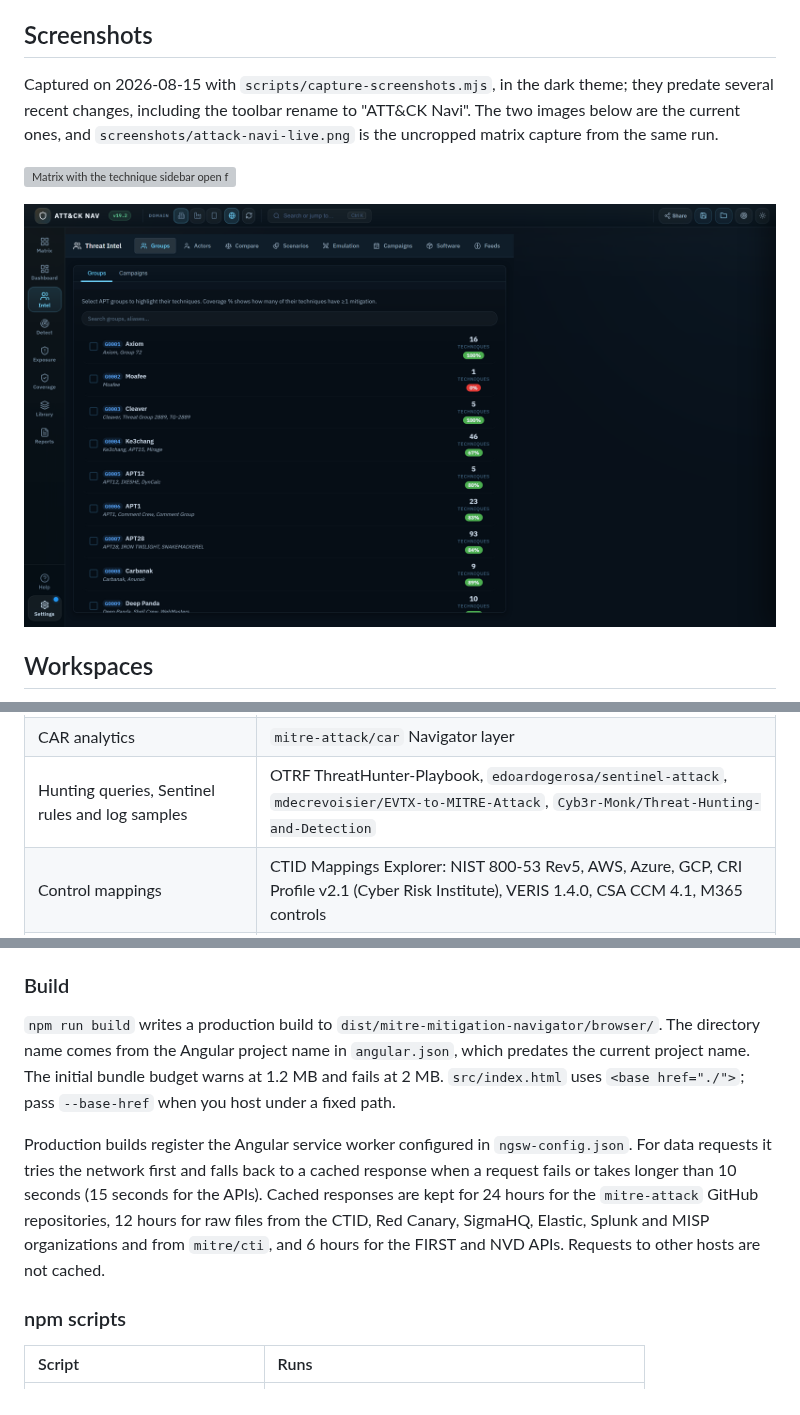
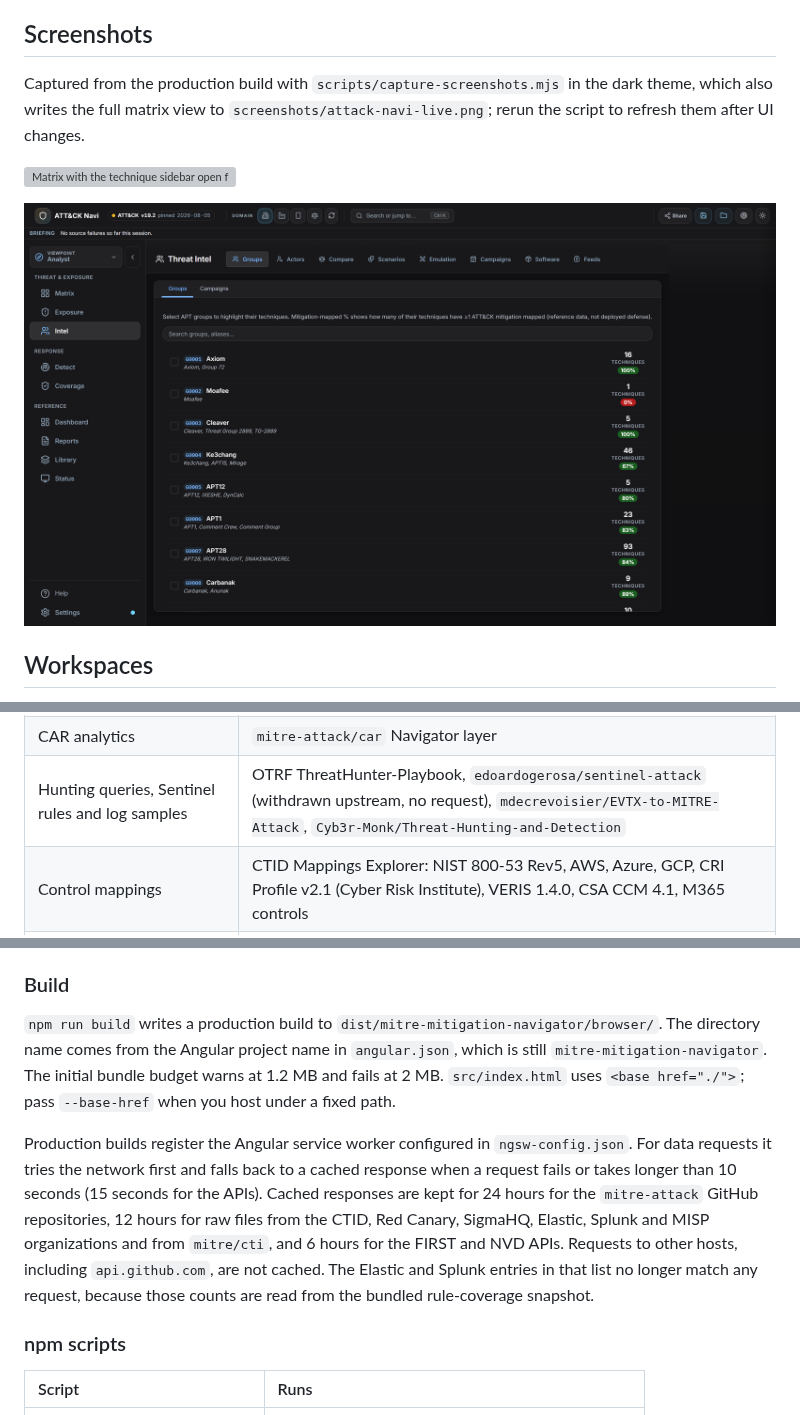
Before and after one commit to TeamStarWolf/ATTACK-Navi, a Markdown page: README.md, 3 parts joined by grey strips. GitHub-like rendering; pictures changed too: screenshots/attack-navi-intel.png; grey boxes are pictures that could not be loaded.

Commit message:
docs(readme): refresh the screenshots from the current build and drop the dated caveat (#214)
The README screenshots are recaptured from the current production build and the dated caveat is gone; the release sentence is checked against the published releases.

Co-Authored-By: Claude Mythos 5.1 <noreply@anthropic.com>

```diff
--- a/README.md
+++ b/README.md
@@ -12,7 +12,7 @@ A build is published to GitHub Pages at <https://teamstarwolf.github.io/ATTACK-N
 
 ## Screenshots
 
-Captured on 2026-08-15 with `scripts/capture-screenshots.mjs`, in the dark theme; they predate several recent changes, including the toolbar rename to "ATT&CK Navi". The two images below are the current ones, and `screenshots/attack-navi-live.png` is the uncropped matrix capture from the same run.
+Captured from the production build with `scripts/capture-screenshots.mjs` in the dark theme, which also writes the full matrix view to `screenshots/attack-navi-live.png`; rerun the script to refresh them after UI changes.
 
 ![Matrix with the technique sidebar open for T1590](screenshots/live2.png)
 
@@ -105,7 +105,7 @@ Many mapping datasets are pinned to older ATT&CK releases: most CTID Mappings Ex
 | Elastic, Splunk and Microsoft 365 Defender counts | `elastic/detection-rules`, `splunk/security_content` and `microsoft/Microsoft-365-Defender-Hunting-Queries` |
 | Atomic Red Team tests | Red Canary Navigator layer for counts, per-technique YAML on demand |
 | CAR analytics | `mitre-attack/car` Navigator layer |
-| Hunting queries, Sentinel rules and log samples | OTRF ThreatHunter-Playbook, `edoardogerosa/sentinel-attack`, `mdecrevoisier/EVTX-to-MITRE-Attack`, `Cyb3r-Monk/Threat-Hunting-and-Detection` |
+| Hunting queries, Sentinel rules and log samples | OTRF ThreatHunter-Playbook, `edoardogerosa/sentinel-attack` (withdrawn upstream, no request), `mdecrevoisier/EVTX-to-MITRE-Attack`, `Cyb3r-Monk/Threat-Hunting-and-Detection` |
 | Control mappings | CTID Mappings Explorer: NIST 800-53 Rev5, AWS, Azure, GCP, CRI Profile v2.1 (Cyber Risk Institute), VERIS 1.4.0, CSA CCM 4.1, M365 controls |
 | Defensive techniques | D3FEND API (`d3fend.mitre.org`) |
 | Adversary engagement | MITRE Engage JSON (`mitre/engage`) |
@@ -161,9 +161,9 @@ Unit specs use Karma and Jasmine and sit next to the code they test as `*.spec.t
 
 ### Build
 
-`npm run build` writes a production build to `dist/mitre-mitigation-navigator/browser/`. The directory name comes from the Angular project name in `angular.json`, which predates the current project name. The initial bundle budget warns at 1.2 MB and fails at 2 MB. `src/index.html` uses `<base href="./">`; pass `--base-href` when you host under a fixed path.
+`npm run build` writes a production build to `dist/mitre-mitigation-navigator/browser/`. The directory name comes from the Angular project name in `angular.json`, which is still `mitre-mitigation-navigator`. The initial bundle budget warns at 1.2 MB and fails at 2 MB. `src/index.html` uses `<base href="./">`; pass `--base-href` when you host under a fixed path.
 
-Production builds register the Angular service worker configured in `ngsw-config.json`. For data requests it tries the network first and falls back to a cached response when a request fails or takes longer than 10 seconds (15 seconds for the APIs). Cached responses are kept for 24 hours for the `mitre-attack` GitHub repositories, 12 hours for raw files from the CTID, Red Canary, SigmaHQ, Elastic, Splunk and MISP organizations and from `mitre/cti`, and 6 hours for the FIRST and NVD APIs. Requests to other hosts are not cached.
+Production builds register the Angular service worker configured in `ngsw-config.json`. For data requests it tries the network first and falls back to a cached response when a request fails or takes longer than 10 seconds (15 seconds for the APIs). Cached responses are kept for 24 hours for the `mitre-attack` GitHub repositories, 12 hours for raw files from the CTID, Red Canary, SigmaHQ, Elastic, Splunk and MISP organizations and from `mitre/cti`, and 6 hours for the FIRST and NVD APIs. Requests to other hosts, including `api.github.com`, are not cached. The Elastic and Splunk entries in that list no longer match any request, because those counts are read from the bundled rule-coverage snapshot.
 
 ### npm scripts
 
```
Also changed, not shown: other parts of README.md (+2 -2 lines), screenshots/attack-navi-live.png, 1 other file.
